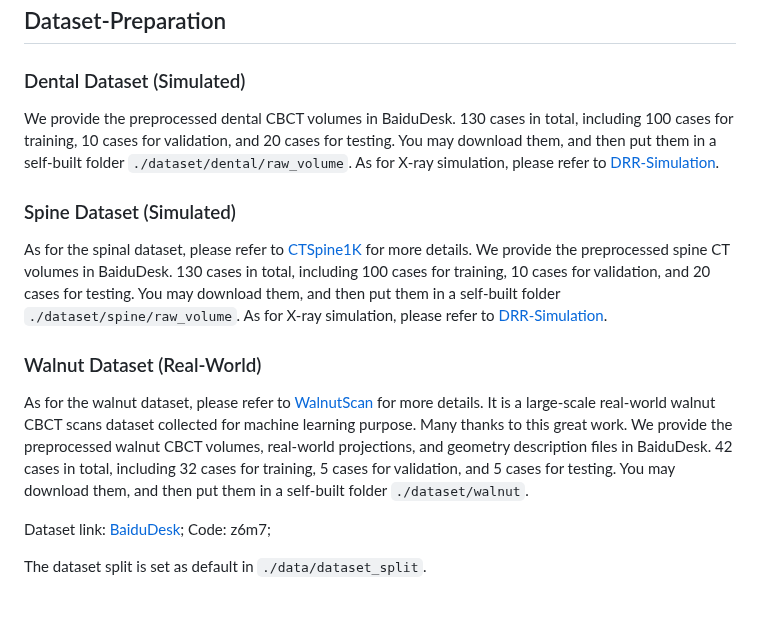
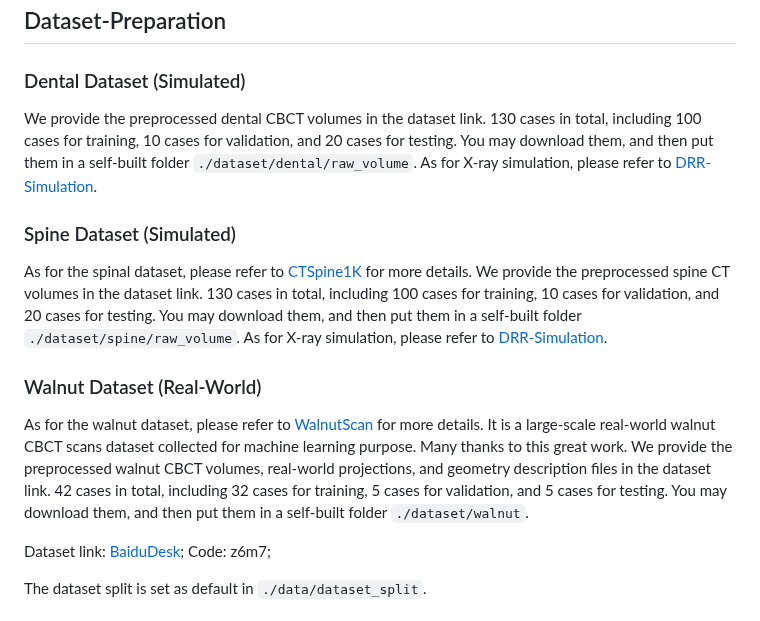
Before and after one commit to ShanghaiTech-IMPACT/Geometry-Aware-Attenuation-Learning-for-Sparse-View-CBCT-Reconstruction, a Markdown page: README.md, the part around the change. Drawn GitHub-style.

```diff
--- a/README.md
+++ b/README.md
@@ -23,12 +23,12 @@ First clone this repo. And then set up an environment and install packages. We u
 ## Dataset-Preparation
 
 ### Dental Dataset (Simulated)
-We provide the preprocessed dental CBCT volumes in BaiduDesk. 130 cases in total, including 100 cases for training, 10 cases for validation, and 20 cases for testing. You may download them, and then put them in a self-built folder `./dataset/dental/raw_volume`. As for X-ray simulation, please refer to [DRR-Simulation](#DRR-Simulation).
+We provide the preprocessed dental CBCT volumes in the dataset link. 130 cases in total, including 100 cases for training, 10 cases for validation, and 20 cases for testing. You may download them, and then put them in a self-built folder `./dataset/dental/raw_volume`. As for X-ray simulation, please refer to [DRR-Simulation](#DRR-Simulation).
 
 ### Spine Dataset (Simulated)
-As for the spinal dataset, please refer to [CTSpine1K](https://github.com/MIRACLE-Center/CTSpine1K) for more details. We provide the preprocessed spine CT volumes in BaiduDesk. 130 cases in total, including 100 cases for training, 10 cases for validation, and 20 cases for testing. You may download them, and then put them in a self-built folder `./dataset/spine/raw_volume`. As for X-ray simulation, please refer to [DRR-Simulation](#DRR-Simulation).
+As for the spinal dataset, please refer to [CTSpine1K](https://github.com/MIRACLE-Center/CTSpine1K) for more details. We provide the preprocessed spine CT volumes in the dataset link. 130 cases in total, including 100 cases for training, 10 cases for validation, and 20 cases for testing. You may download them, and then put them in a self-built folder `./dataset/spine/raw_volume`. As for X-ray simulation, please refer to [DRR-Simulation](#DRR-Simulation).
 ### Walnut Dataset (Real-World)
-As for the walnut dataset, please refer to [WalnutScan](https://github.com/cicwi/WalnutReconstructionCodes) for more details. It is a large-scale real-world walnut CBCT scans dataset collected for machine learning purpose. Many thanks to this great work. We provide the preprocessed walnut CBCT volumes, real-world projections, and geometry description files in BaiduDesk. 42 cases in total, including 32 cases for training, 5 cases for validation, and 5 cases for testing. You may download them, and then put them in a self-built folder `./dataset/walnut`.
+As for the walnut dataset, please refer to [WalnutScan](https://github.com/cicwi/WalnutReconstructionCodes) for more details. It is a large-scale real-world walnut CBCT scans dataset collected for machine learning purpose. Many thanks to this great work. We provide the preprocessed walnut CBCT volumes, real-world projections, and geometry description files in the dataset link. 42 cases in total, including 32 cases for training, 5 cases for validation, and 5 cases for testing. You may download them, and then put them in a self-built folder `./dataset/walnut`.
 
 Dataset link: [BaiduDesk](https://pan.baidu.com/s/1fDVFzLQhCw_PDU8Z94KiaQ); Code: z6m7;
 
```
